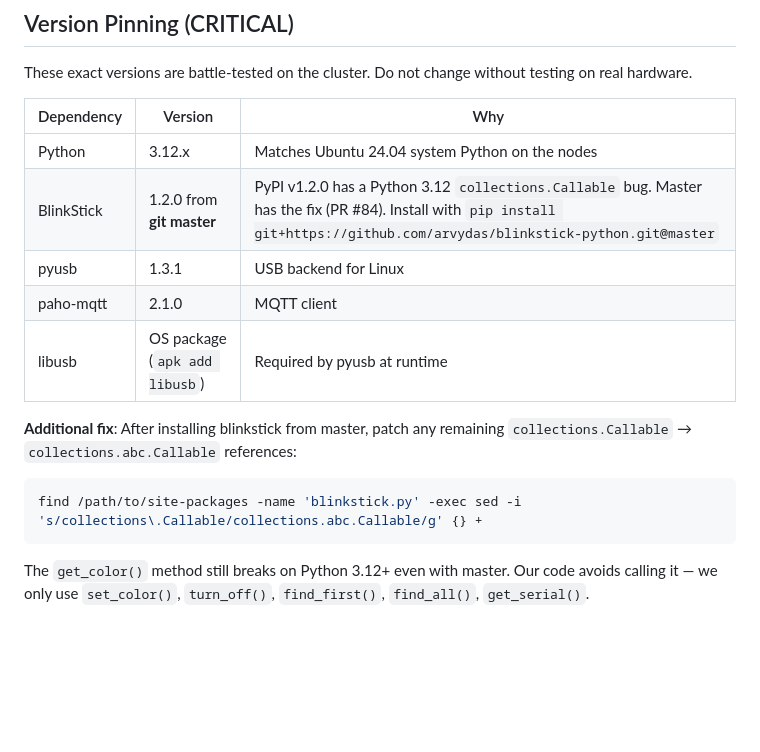
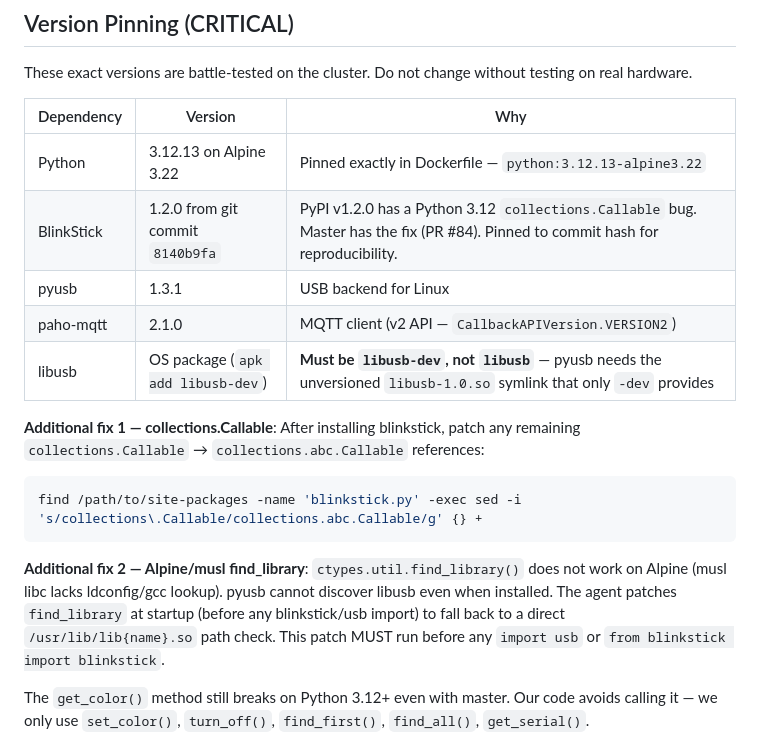
Before and after one commit to graybern/k8s-blinkstick, a Markdown page: CLAUDE.md, the part around the change. Drawn GitHub-style; blank space fills up the shorter version.

````diff
--- a/CLAUDE.md
+++ b/CLAUDE.md
@@ -27,16 +27,18 @@ These exact versions are battle-tested on the cluster. Do not change without tes
 
 | Dependency | Version | Why |
 |-----------|---------|-----|
-| Python | 3.12.x | Matches Ubuntu 24.04 system Python on the nodes |
-| BlinkStick | 1.2.0 from **git master** | PyPI v1.2.0 has a Python 3.12 `collections.Callable` bug. Master has the fix (PR #84). Install with `pip install git+https://github.com/arvydas/blinkstick-python.git@master` |
+| Python | 3.12.13 on Alpine 3.22 | Pinned exactly in Dockerfile — `python:3.12.13-alpine3.22` |
+| BlinkStick | 1.2.0 from git commit `8140b9fa` | PyPI v1.2.0 has a Python 3.12 `collections.Callable` bug. Master has the fix (PR #84). Pinned to commit hash for reproducibility. |
 | pyusb | 1.3.1 | USB backend for Linux |
-| paho-mqtt | 2.1.0 | MQTT client |
-| libusb | OS package (`apk add libusb`) | Required by pyusb at runtime |
+| paho-mqtt | 2.1.0 | MQTT client (v2 API — `CallbackAPIVersion.VERSION2`) |
+| libusb | OS package (`apk add libusb-dev`) | **Must be `libusb-dev`, not `libusb`** — pyusb needs the unversioned `libusb-1.0.so` symlink that only `-dev` provides |
 
-**Additional fix**: After installing blinkstick from master, patch any remaining `collections.Callable` → `collections.abc.Callable` references:
+**Additional fix 1 — collections.Callable**: After installing blinkstick, patch any remaining `collections.Callable` → `collections.abc.Callable` references:
 ```bash
 find /path/to/site-packages -name 'blinkstick.py' -exec sed -i 's/collections\.Callable/collections.abc.Callable/g' {} +
 ```
+
+**Additional fix 2 — Alpine/musl find_library**: `ctypes.util.find_library()` does not work on Alpine (musl libc lacks ldconfig/gcc lookup). pyusb cannot discover libusb even when installed. The agent patches `find_library` at startup (before any blinkstick/usb import) to fall back to a direct `/usr/lib/lib{name}.so` path check. This patch MUST run before any `import usb` or `from blinkstick import blinkstick`.
 
 The `get_color()` method still breaks on Python 3.12+ even with master. Our code avoids calling it — we only use `set_color()`, `turn_off()`, `find_first()`, `find_all()`, `get_serial()`.
 
````
Also changed, not shown: TODO.md (+9 -4 lines).
